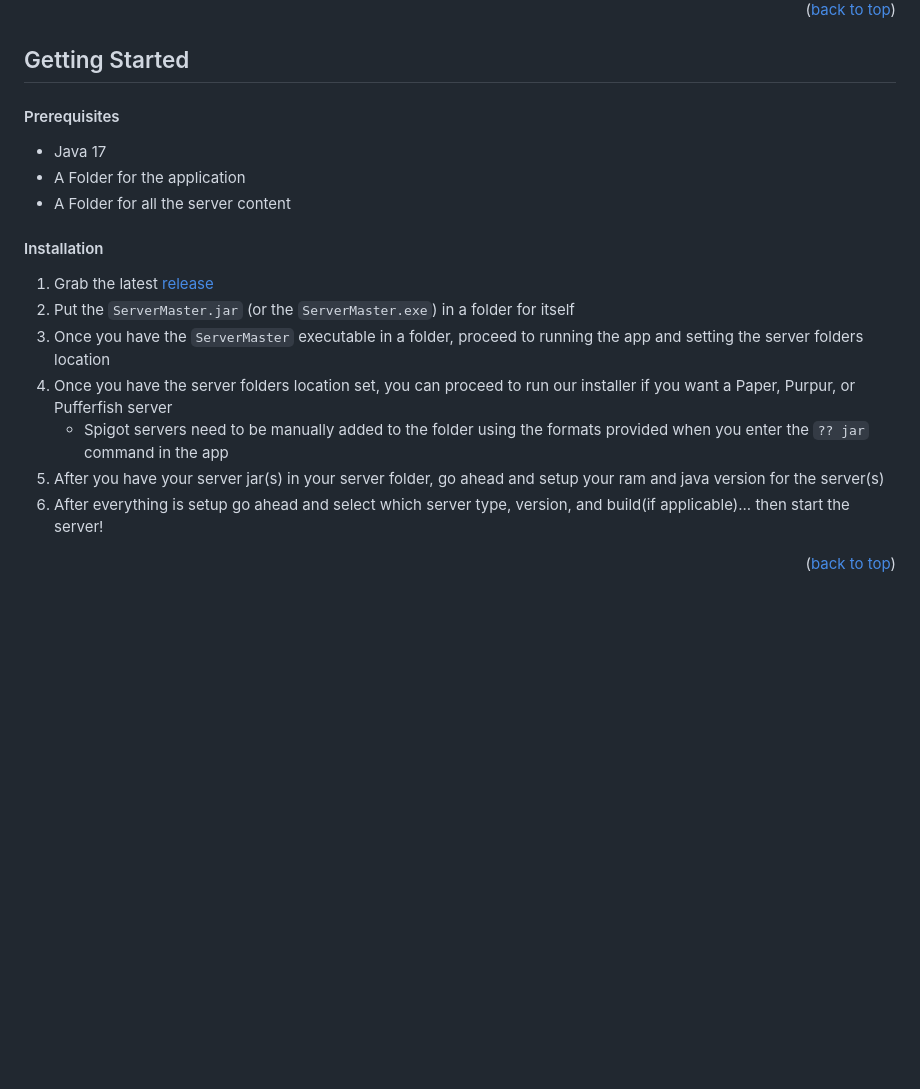
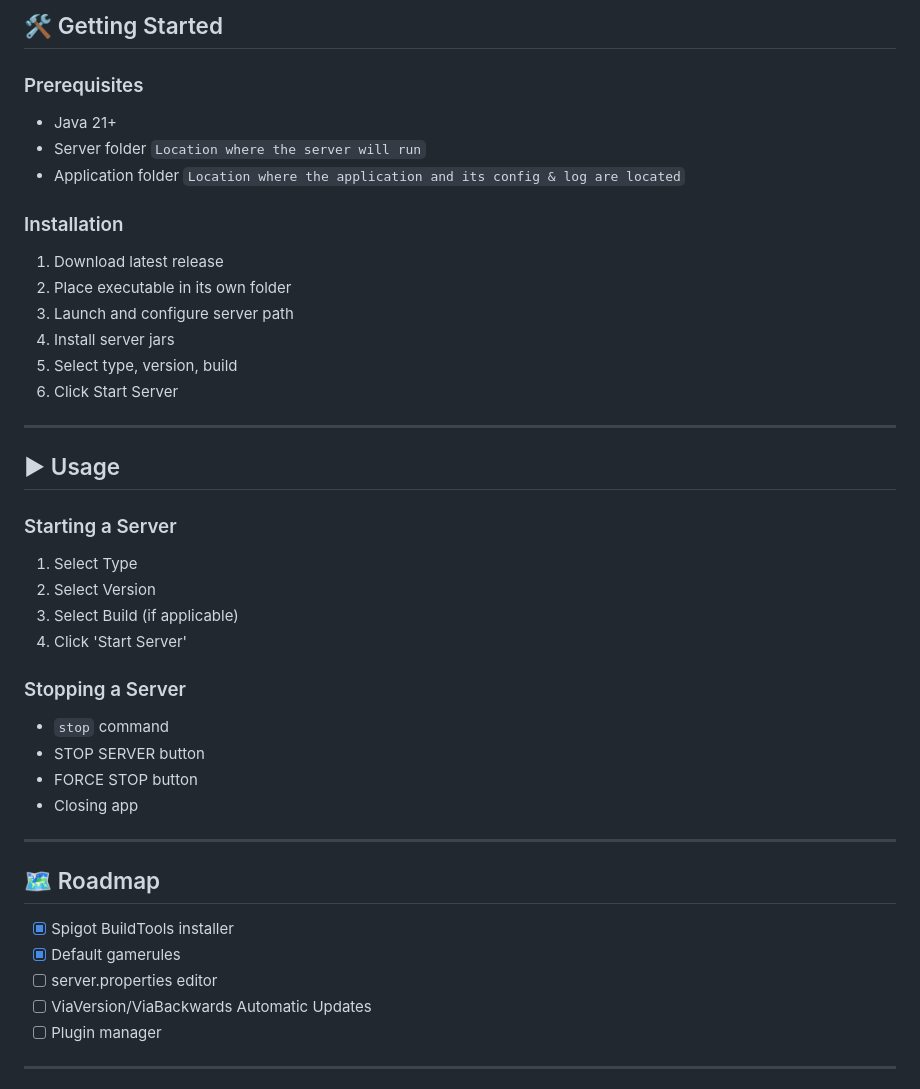
Before and after one commit to brainsynder-Dev/ServerMaster, a Markdown page: README.md, the part around one of its changes. Drawn GitHub-style; blank space fills up the shorter version.

```diff
--- a/README.md
+++ b/README.md
@@ -78,27 +72,43 @@ Java 17</li>
 
-<p align="right">(<a href="#readme-top">back to top</a>)</p>
+## 🛠 Getting Started
 
+### Prerequisites
+- Java 21+
+- Server folder `Location where the server will run`
+- Application folder `Location where the application and its config & log are located`
 
+### Installation
+1. Download latest release
+2. Place executable in its own folder
+3. Launch and configure server path
+4. Install server jars
+5. Select type, version, build
+6. Click Start Server
 
-<!-- GETTING STARTED -->
-## Getting Started
+---
 
-#### Prerequisites
+## ▶ Usage
 
-* Java 17
-* A Folder for the application
-* A Folder for all the server content
+### Starting a Server
+1. Select Type
+2. Select Version
+3. Select Build (if applicable)
+4. Click 'Start Server'
 
-#### Installation
+### Stopping a Server
+- `stop` command
+- STOP SERVER button
+- FORCE STOP button
+- Closing app
 
-1. Grab the latest [release](https://github.com/brainsynder-Dev/ServerMaster/releases)
-2. Put the `ServerMaster.jar` (or the `ServerMaster.exe`) in a folder for itself
-3. Once you have the `ServerMaster` executable in a folder, proceed to running the app and setting the server folders location
-4. Once you have the server folders location set, you can proceed to run our installer if you want a Paper, Purpur, or Pufferfish server
-    - Spigot servers need to be manually added to the folder using the formats provided when you enter the `?? jar` command in the app
-5. After you have your server jar(s) in your server folder, go ahead and setup your ram and java version for the server(s)
-6. After everything is setup go ahead and select which server type, version, and build(if applicable)... then start the server!
+---
 
-<p align="right">(<a href="#readme-top">back to top</a>)</p>
+## 🗺 Roadmap
+- [x] Spigot BuildTools installer
+- [x] Default gamerules
+- [ ] server.properties editor
+- [ ] ViaVersion/ViaBackwards Automatic Updates
+- [ ] Plugin manager
 
+---
 
```
Also changed, not shown: other parts of README.md (+54 -158 lines).
